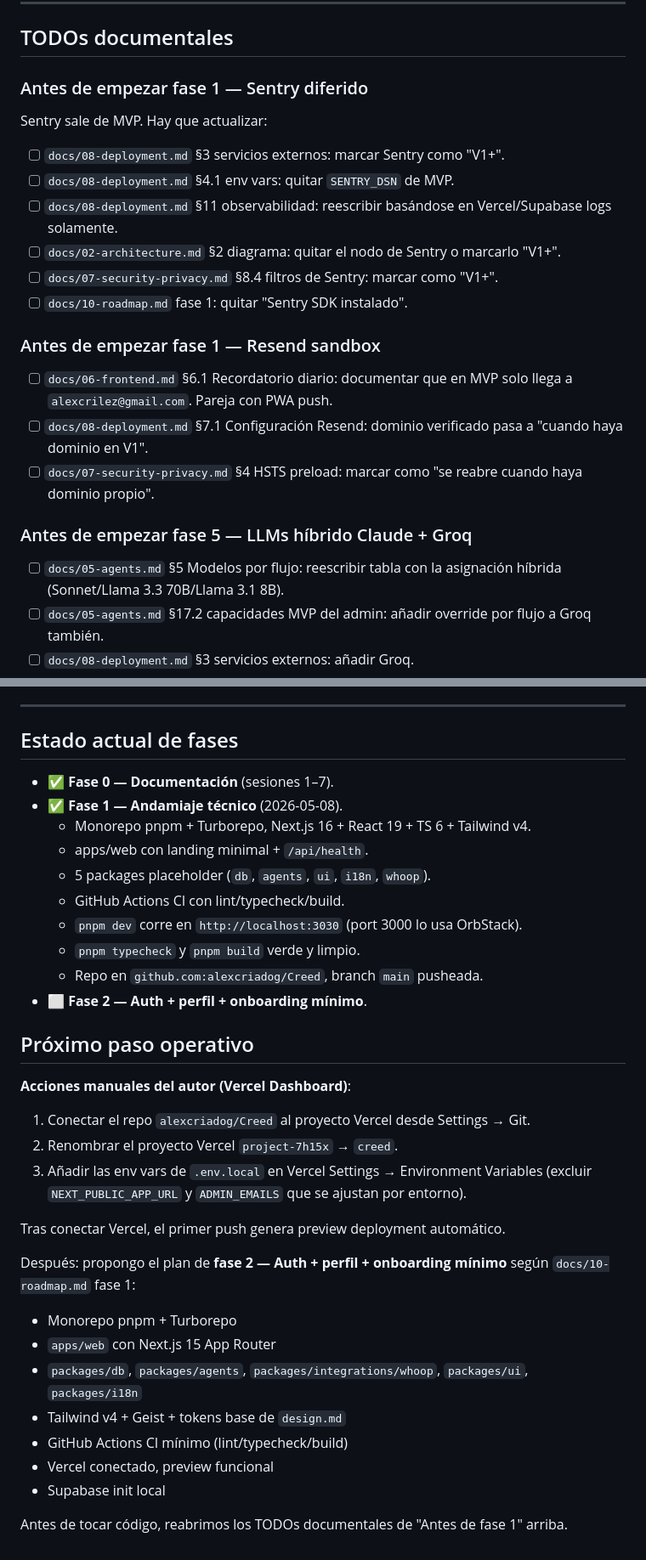
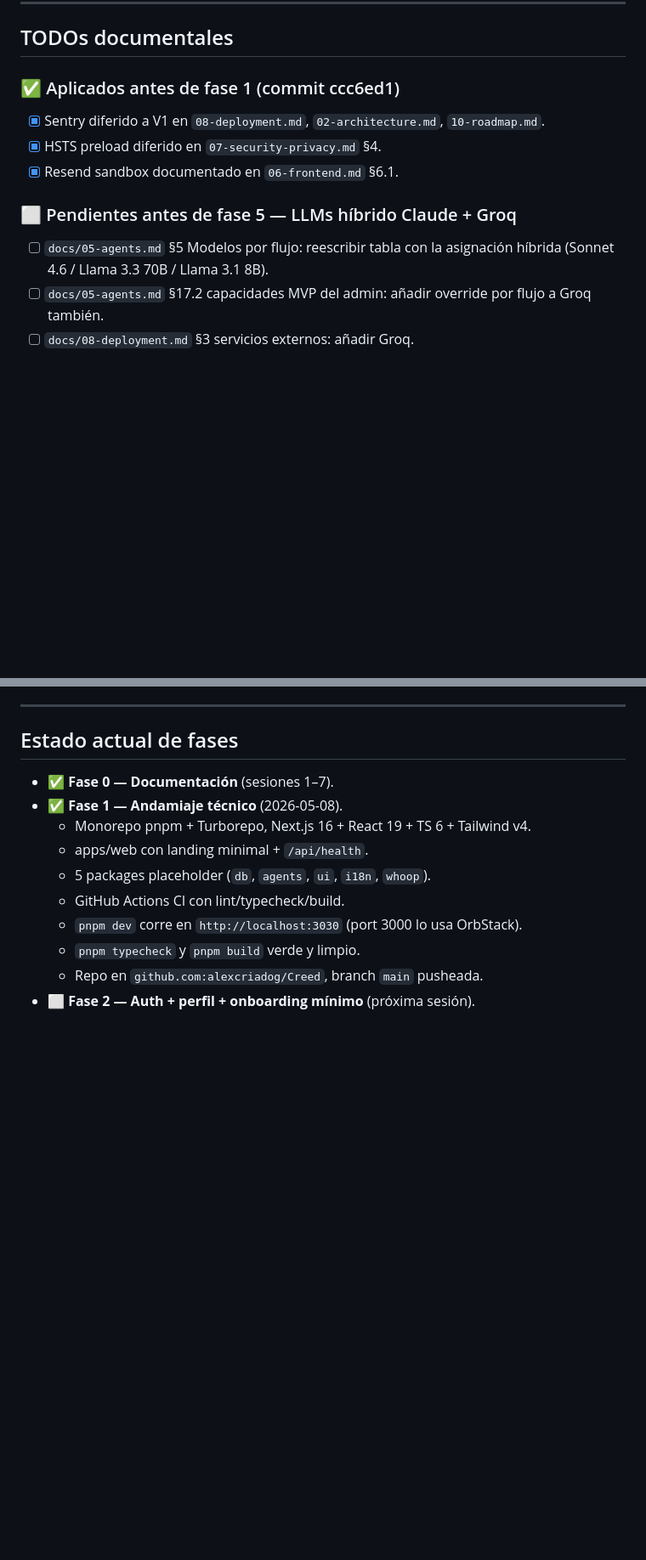
Before and after one commit to alexcriadog/Creed, a Markdown page: docs/setup-checklist.md, 2 parts joined by grey strips. Shown at 85% size. Rendered like a GitHub page; blank space fills up the shorter version.

Commit message:
docs: clean up setup-checklist after fase 1 close

```diff
--- a/docs/setup-checklist.md
+++ b/docs/setup-checklist.md
@@ -50,26 +54,15 @@
 
 ## TODOs documentales
 
-### Antes de empezar fase 1 — Sentry diferido
+### ✅ Aplicados antes de fase 1 (commit ccc6ed1)
 
-Sentry sale de MVP. Hay que actualizar:
+- [x] Sentry diferido a V1 en `08-deployment.md`, `02-architecture.md`, `10-roadmap.md`.
+- [x] HSTS preload diferido en `07-security-privacy.md` §4.
+- [x] Resend sandbox documentado en `06-frontend.md` §6.1.
 
-- [ ] `docs/08-deployment.md` §3 servicios externos: marcar Sentry como "V1+".
-- [ ] `docs/08-deployment.md` §4.1 env vars: quitar `SENTRY_DSN` de MVP.
-- [ ] `docs/08-deployment.md` §11 observabilidad: reescribir basándose en Vercel/Supabase logs solamente.
-- [ ] `docs/02-architecture.md` §2 diagrama: quitar el nodo de Sentry o marcarlo "V1+".
-- [ ] `docs/07-security-privacy.md` §8.4 filtros de Sentry: marcar como "V1+".
-- [ ] `docs/10-roadmap.md` fase 1: quitar "Sentry SDK instalado".
+### ⬜ Pendientes antes de fase 5 — LLMs híbrido Claude + Groq
 
-### Antes de empezar fase 1 — Resend sandbox
-
-- [ ] `docs/06-frontend.md` §6.1 Recordatorio diario: documentar que en MVP solo llega a `alexcrilez@gmail.com`. Pareja con PWA push.
-- [ ] `docs/08-deployment.md` §7.1 Configuración Resend: dominio verificado pasa a "cuando haya dominio en V1".
-- [ ] `docs/07-security-privacy.md` §4 HSTS preload: marcar como "se reabre cuando haya dominio propio".
-
-### Antes de empezar fase 5 — LLMs híbrido Claude + Groq
-
-- [ ] `docs/05-agents.md` §5 Modelos por flujo: reescribir tabla con la asignación híbrida (Sonnet/Llama 3.3 70B/Llama 3.1 8B).
+- [ ] `docs/05-agents.md` §5 Modelos por flujo: reescribir tabla con la asignación híbrida (Sonnet 4.6 / Llama 3.3 70B / Llama 3.1 8B).
 - [ ] `docs/05-agents.md` §17.2 capacidades MVP del admin: añadir override por flujo a Groq también.
 - [ ] `docs/08-deployment.md` §3 servicios externos: añadir Groq.
 - [ ] `docs/08-deployment.md` §4.1 env vars: añadir `GROQ_API_KEY`.
@@ -91,25 +84,4 @@ Sentry sale de MVP. Hay que actualizar:
   - `pnpm dev` corre en `http://localhost:3030` (port 3000 lo usa OrbStack).
   - `pnpm typecheck` y `pnpm build` verde y limpio.
   - Repo en `github.com:alexcriadog/Creed`, branch `main` pusheada.
-- ⬜ **Fase 2 — Auth + perfil + onboarding mínimo**.
-
-## Próximo paso operativo
-
-**Acciones manuales del autor (Vercel Dashboard)**:
-1. Conectar el repo `alexcriadog/Creed` al proyecto Vercel desde Settings → Git.
-2. Renombrar el proyecto Vercel `project-7h15x` → `creed`.
-3. Añadir las env vars de `.env.local` en Vercel Settings → Environment Variables (excluir `NEXT_PUBLIC_APP_URL` y `ADMIN_EMAILS` que se ajustan por entorno).
-
-Tras conectar Vercel, el primer push genera preview deployment automático.
-
-Después: propongo el plan de **fase 2 — Auth + perfil + onboarding mínimo** según `docs/10-roadmap.md` fase 1:
-
-- Monorepo pnpm + Turborepo
-- `apps/web` con Next.js 15 App Router
-- `packages/db`, `packages/agents`, `packages/integrations/whoop`, `packages/ui`, `packages/i18n`
-- Tailwind v4 + Geist + tokens base de `design.md`
-- GitHub Actions CI mínimo (lint/typecheck/build)
-- Vercel conectado, preview funcional
-- Supabase init local
-
-Antes de tocar código, reabrimos los TODOs documentales de "Antes de fase 1" arriba.
+- ⬜ **Fase 2 — Auth + perfil + onboarding mínimo** (próxima sesión).
```
Also changed, not shown: other parts of docs/setup-checklist.md (+14 -10 lines).
